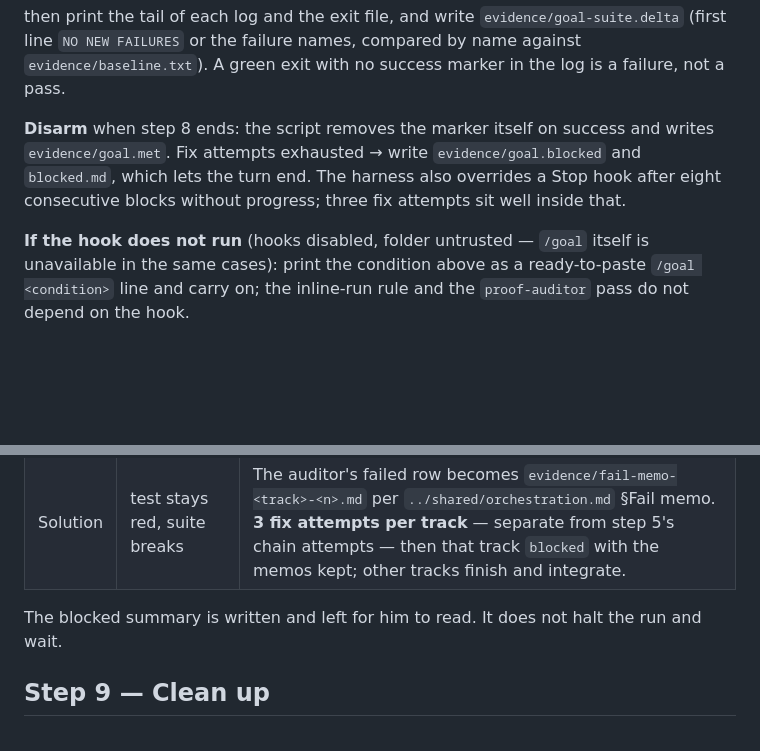
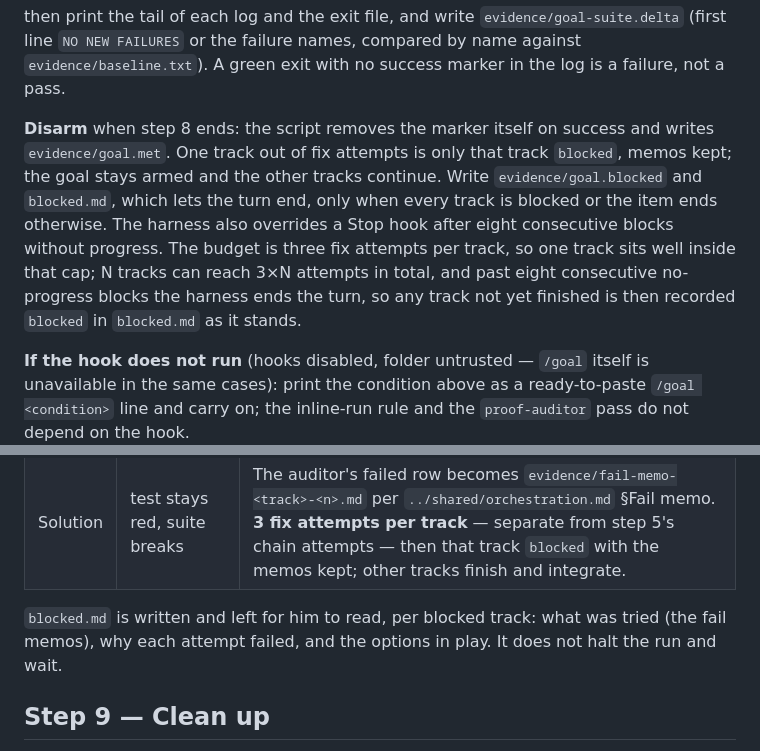
Before and after one commit to Amel-DZRV/Scruffy, a Markdown page: scruffy-bug/SKILL.md, 2 parts joined by grey strips. Drawn GitHub-style; blank space fills up the shorter version.

Commit message:
Bug lane: per-track blocked does not disarm the goal; state blocked.md contents
🤖 Generated with [Claude Code](https://claude.com/claude-code)

Co-Authored-By: Claude <noreply@anthropic.com>

```diff
--- a/scruffy-bug/SKILL.md
+++ b/scruffy-bug/SKILL.md
@@ -344,7 +344,7 @@ Step 5 produced a confirmed-red test, and Stop 2 (if it fired) is answered. From
 
 then print the tail of each log and the exit file, and write `evidence/goal-suite.delta` (first line `NO NEW FAILURES` or the failure names, compared by name against `evidence/baseline.txt`). A green exit with no success marker in the log is a failure, not a pass.
 
-**Disarm** when step 8 ends: the script removes the marker itself on success and writes `evidence/goal.met`. Fix attempts exhausted → write `evidence/goal.blocked` and `blocked.md`, which lets the turn end. The harness also overrides a Stop hook after eight consecutive blocks without progress; three fix attempts sit well inside that.
+**Disarm** when step 8 ends: the script removes the marker itself on success and writes `evidence/goal.met`. One track out of fix attempts is only that track `blocked`, memos kept; the goal stays armed and the other tracks continue. Write `evidence/goal.blocked` and `blocked.md`, which lets the turn end, only when every track is blocked or the item ends otherwise. The harness also overrides a Stop hook after eight consecutive blocks without progress. The budget is three fix attempts per track, so one track sits well inside that cap; N tracks can reach 3×N attempts in total, and past eight consecutive no-progress blocks the harness ends the turn, so any track not yet finished is then recorded `blocked` in `blocked.md` as it stands.
 
 **If the hook does not run** (hooks disabled, folder untrusted — `/goal` itself is unavailable in the same cases): print the condition above as a ready-to-paste `/goal <condition>` line and carry on; the inline-run rule and the `proof-auditor` pass do not depend on the hook.
 
@@ -401,7 +401,7 @@ Hand off to `verification`, which dispatches the `proof-auditor` agent with the
 | Process | build broken, sim gone, suite cannot run | No retry loop — retrying does not fix a dead toolchain. PR opens, proof marked incomplete, failing check named. |
 | Solution | test stays red, suite breaks | The auditor's failed row becomes `evidence/fail-memo-<track>-<n>.md` per `../shared/orchestration.md` §Fail memo. **3 fix attempts per track** — separate from step 5's chain attempts — then that track `blocked` with the memos kept; other tracks finish and integrate. |
 
-The blocked summary is written and left for him to read. It does not halt the run and wait.
+`blocked.md` is written and left for him to read, per blocked track: what was tried (the fail memos), why each attempt failed, and the options in play. It does not halt the run and wait.
 
 ## Step 9 — Clean up
 
```
